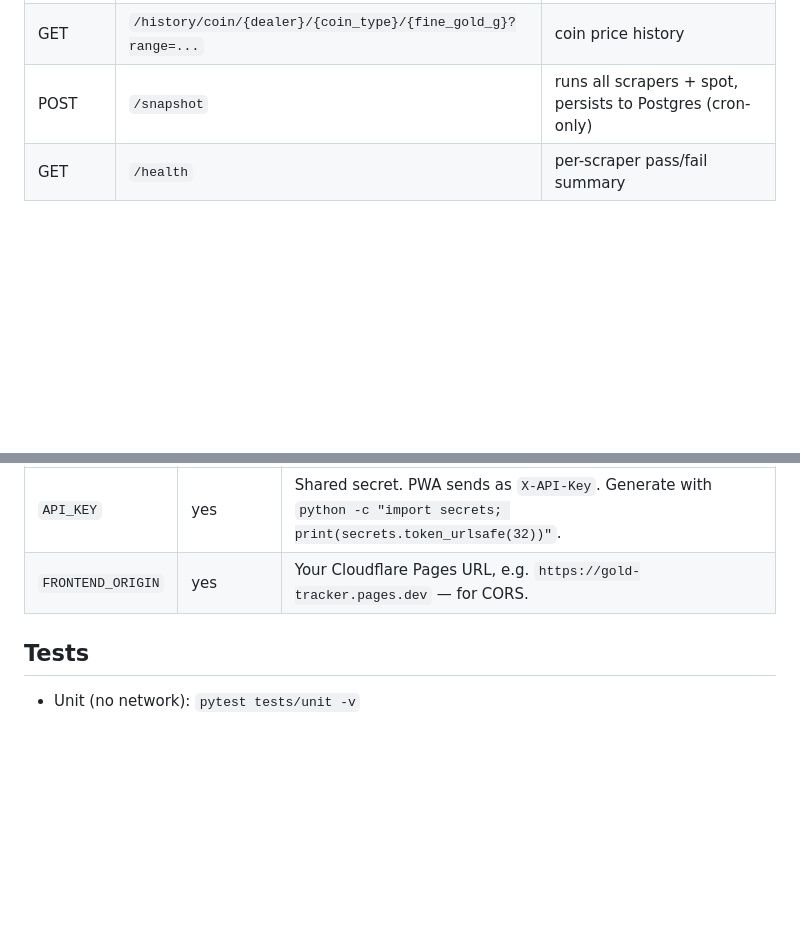
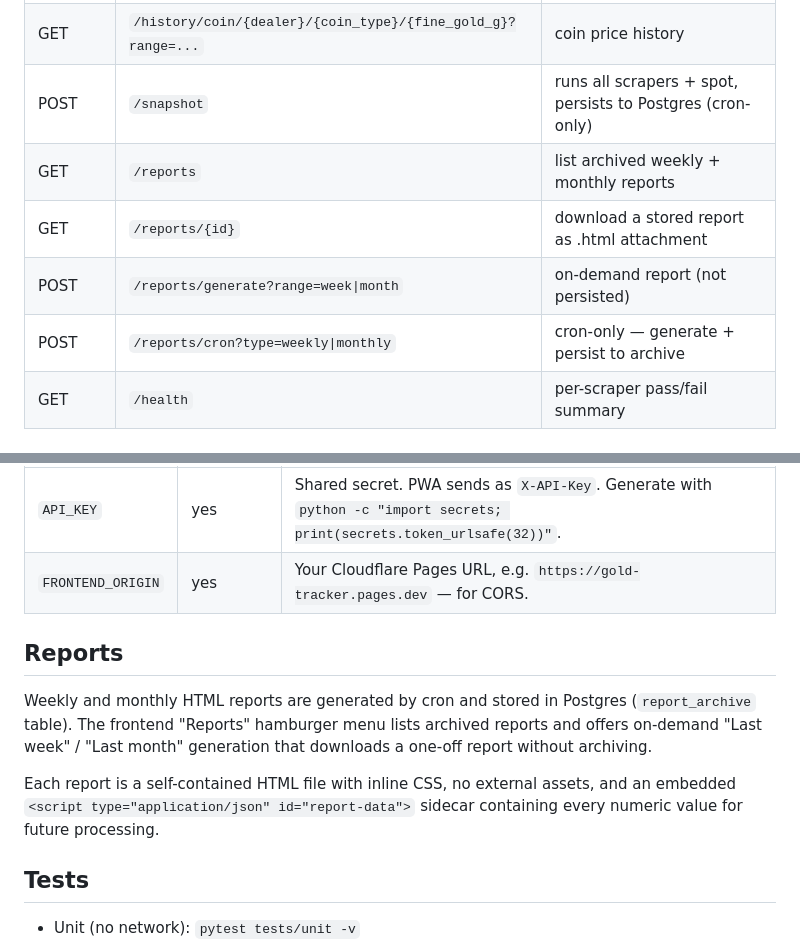
Before and after one commit to yzeirbaku/gold-price-tracker, a Markdown page: README.md, 2 parts joined by grey strips. GitHub-like rendering; blank space fills up the shorter version.

Commit message:
docs(reports): add /reports endpoints and feature notes
Co-Authored-By: Claude Opus 4.7 (1M context) <noreply@anthropic.com>

```diff
--- a/README.md
+++ b/README.md
@@ -36,6 +36,10 @@ Coin coverage is bullion-only via a static registry in `backend/app/coins.py`: K
 | GET  | `/history/bar/{dealer}/{size}?range=24h\|7d\|30d`             | bar price history (renamed from `/history/dealer/...`) |
 | GET  | `/history/coin/{dealer}/{coin_type}/{fine_gold_g}?range=...`  | coin price history |
 | POST | `/snapshot`                                                  | runs all scrapers + spot, persists to Postgres (cron-only) |
+| GET  | `/reports`                                                   | list archived weekly + monthly reports |
+| GET  | `/reports/{id}`                                              | download a stored report as .html attachment |
+| POST | `/reports/generate?range=week\|month`                         | on-demand report (not persisted) |
+| POST | `/reports/cron?type=weekly\|monthly`                          | cron-only — generate + persist to archive |
 | GET  | `/health`                                                    | per-scraper pass/fail summary |
 
 ## Local dev
@@ -73,6 +77,17 @@ Open `http://127.0.0.1:5500/`, click ⚙️, paste your API key. The backend URL
 | `API_KEY` | yes | Shared secret. PWA sends as `X-API-Key`. Generate with `python -c "import secrets; print(secrets.token_urlsafe(32))"`. |
 | `FRONTEND_ORIGIN` | yes | Your Cloudflare Pages URL, e.g. `https://gold-tracker.pages.dev` — for CORS. |
 
+## Reports
+
+Weekly and monthly HTML reports are generated by cron and stored in
+Postgres (`report_archive` table). The frontend "Reports" hamburger menu
+lists archived reports and offers on-demand "Last week" / "Last month"
+generation that downloads a one-off report without archiving.
+
+Each report is a self-contained HTML file with inline CSS, no external
+assets, and an embedded `<script type="application/json" id="report-data">`
+sidecar containing every numeric value for future processing.
+
 ## Tests
 
 - Unit (no network): `pytest tests/unit -v`
```
Also changed, not shown: CLAUDE.md (+6 -0 lines).
